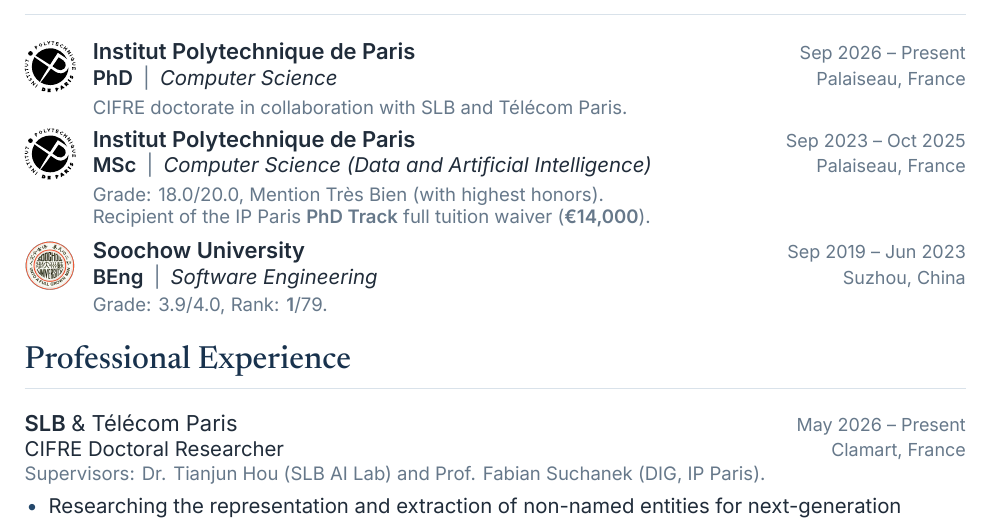
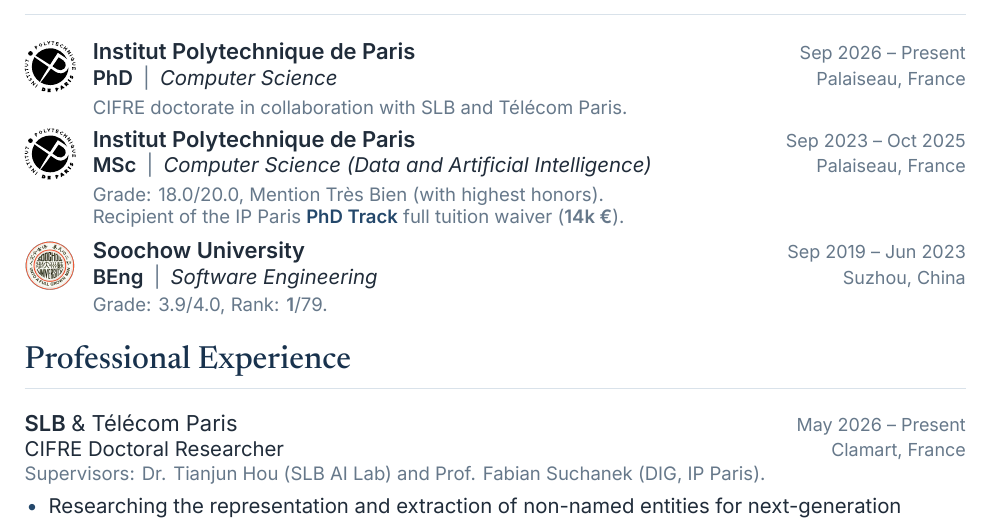
Before and after one commit to cw-wan/cw-wan-cv, a LaTeX document (main.tex): part of page 1 of 2, cut so that both start at the same text. Compiled offline with XeLaTeX.

Commit message:
Link PhD Track and compact tuition waiver amount

```diff
--- a/main.tex
+++ b/main.tex
@@ -21,7 +21,7 @@ My research aims to advance trustworthy AI for sustainable human--AI co-evolutio
 
 \educationentry{assets/ip-paris.pdf}{Institut Polytechnique de Paris}{Sep 2023 -- Oct 2025}{\degreefield{MSc}{Computer Science (Data and Artificial Intelligence)}}{Palaiseau, France}{%
 \detail{Grade: 18.0/20.0, Mention Très Bien (with highest honors).}
-\detail{Recipient of the IP Paris \textbf{PhD Track} full tuition waiver (\textbf{€14,000}).}}
+\detail{Recipient of the IP Paris \href{https://www.ip-paris.fr/en/education/graduate-programs/phd-track}{\textbf{PhD Track}} full tuition waiver (\textbf{14k~€}).}}
 
 \educationentry{assets/soochow.png}{Soochow University}{Sep 2019 -- Jun 2023}{\degreefield{BEng}{Software Engineering}}{Suzhou, China}{%
 \detail{Grade: 3.9/4.0, Rank: \textbf{1}/79.}}
```
Also changed, not shown: README.md, main.pdf.
